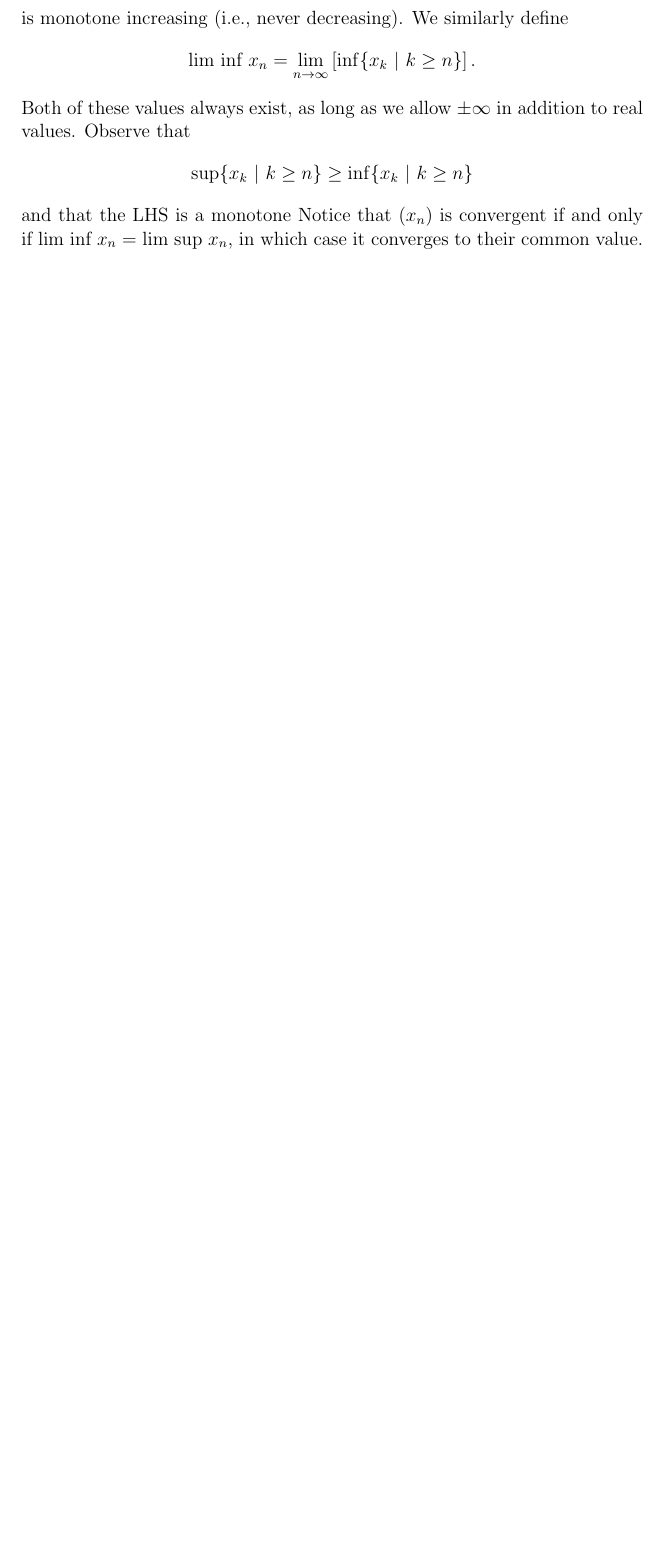
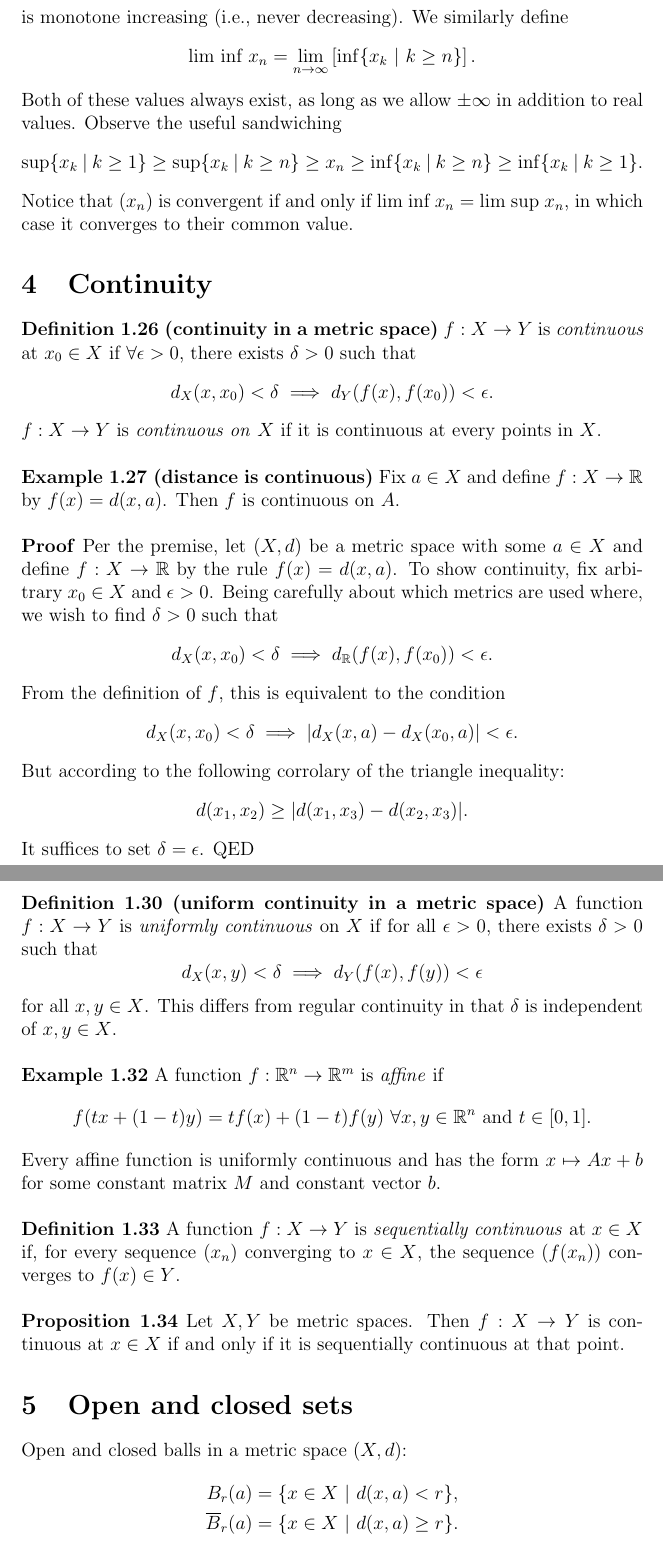
Before and after one commit to mathewphilipc/math-phys-notes, a LaTeX document (Applied Analysis/metric-normed-spaces.tex): part of page 3 of 3 before the commit and two parts of pages 4 and 5 of 7 after it, the two joined at a grey line, cut so that both start at the same text, the shorter picture padded with empty space. Compiled offline with pdfLaTeX.

Commit message:
more on metric+normed spaces

```diff
--- a/Applied Analysis/metric-normed-spaces.tex
+++ b/Applied Analysis/metric-normed-spaces.tex
@@ -166,11 +175,81 @@ y_n = \sup \{ x_k \ | \ k \geq n \}
 is monotone increasing (i.e., never decreasing). We similarly define \begin{equation*}
 \mbox{lim inf } x_n = \lim_{n \to \infty} \left[ \inf \{ x_k \ | \ k \geq n \} \right].
 \end{equation*}
-Both of these values always exist, as long as we allow $\pm \infty$ in addition to real values. Observe that \begin{equation*}
-\sup \{ x_k \ | \ k \geq n \}  \geq \inf \{ x_k \ | \ k \geq n \}
+Both of these values always exist, as long as we allow $\pm \infty$ in addition to real values. Observe the useful sandwiching \begin{equation*}
+\sup \{ x_k \ | \ k \geq 1 \} \geq \sup \{ x_k \ | \ k \geq n \}  \geq x_n \geq \inf \{ x_k \ | \ k \geq n \}  \geq \inf \{ x_k \ | \ k \geq 1 \} .
 \end{equation*}
-and that the LHS is a monotone Notice that $(x_n)$ is convergent if and only if lim inf $ x_n = $ lim sup $x_n$, in which case it converges to their common value.
+Notice that $(x_n)$ is convergent if and only if lim inf $ x_n = $ lim sup $x_n$, in which case it converges to their common value.
 
 
 
 
+
+
+
+
+
+
+
+
+
+
+
+
+\section{Continuity}
+
+\textbf{Definition 1.26 (continuity in a metric space)} $f: X \to Y$ is \textit{continuous} at $x_0 \in X$ if $\forall \epsilon >0$, there exists $\delta > 0$ such that \begin{equation*}
+d_X(x, x_0) < \delta \implies d_Y(f(x), f(x_0)) < \epsilon.
+\end{equation*}
+$f:X \to Y$ is \textit{continuous on} $X$ if it is continuous at every points in $X$.\\
+\\
+\
+\textbf{Example 1.27 (distance is continuous)} Fix $a \in X$ and define $f: X \to \R$ by $f(x) = d(x, a)$. Then $f$ is continuous on $A$.\\
+\\
+\
+\textbf{Proof} Per the premise, let $(X, d)$ be a metric space with some $a \in X$ and define $f: X \to \R$ by the rule $f(x) = d(x,a)$. To show continuity, fix arbitrary $x_0 \in X$ and $\epsilon > 0$. Being carefully about which metrics are used where, we wish to find $\delta > 0$ such that \begin{equation*}
+d_X(x, x_0) < \delta \implies d_{\R} (f(x), f(x_0)) < \epsilon.
+\end{equation*}
+From the definition of $f$, this is equivalent to the condition \begin{equation*}
+d_X(x, x_0) < \delta \implies |d_X(x, a) - d_X(x_0,a)| < \epsilon.
+\end{equation*}
+But according to the following corrolary of the triangle inequality: \begin{equation*}
+d(x_1, x_2) \geq |d(x_1, x_3) - d(x_2, x_3)|.
+\end{equation*}
+It suffices to set $\delta = \epsilon$. QED\\
+\\
+\
+\textbf{Definition 1.30 (uniform continuity in a metric space)} A function $f: X \to Y$ is \textit{uniformly continuous} on $X$ if for all $\epsilon > 0$, there exists $\delta > 0$ such that
+\begin{equation*}
+d_X(x,y) < \delta \implies d_Y(f(x), f(y)) < \epsilon
+\end{equation*}
+for all $x, y \in X$. This differs from regular continuity in that $\delta$ is independent of  $x, y \in X$.\\
+\\
+\
+\textbf{Example 1.32} A function $f: \R^n \to \R^m$ is \textit{affine} if \begin{equation*}
+f(tx + (1-t)y) = t f(x) + (1-t)f(y) \ \forall x, y \in \R^n \mbox{ and } t \in [0,1].
+\end{equation*}
+Every affine function is uniformly continuous and has the form $x \mapsto Ax + b$ for some constant matrix $M$ and constant vector $b$.\\
+\\
+\
+\textbf{Definition 1.33} A function $f: X \to Y$ is \textit{sequentially continuous} at $x \in X$ if, for every sequence $(x_n)$ converging to $x \in X$, the sequence $(f(x_n))$ converges to $f(x) \in Y$.\\
+\\
+\
+\textbf{Proposition 1.34} Let $X, Y$ be metric spaces. Then $f: X \to Y$ is continuous at $x \in X$ if and only if it is sequentially continuous at that point.
+
+
+
+
+
+
+
+
+
+
+
+\section{Open and closed sets}
+
+
+Open and closed balls in a metric space $(X,d)$: \begin{align*}
+B_r(a) & = \{ x \in X \ | \ d(x,a) < r \}, \\
+\overline{B}_r(a) & = \{ x \in X \ | \ d(x,a) \geq r \}.
+\end{align*}
```
Also changed, not shown: Applied Analysis/metric-normed-spaces.pdf, Applied Analysis/metric-normed-spaces.tex (129 more changed lines), 2 other files.
